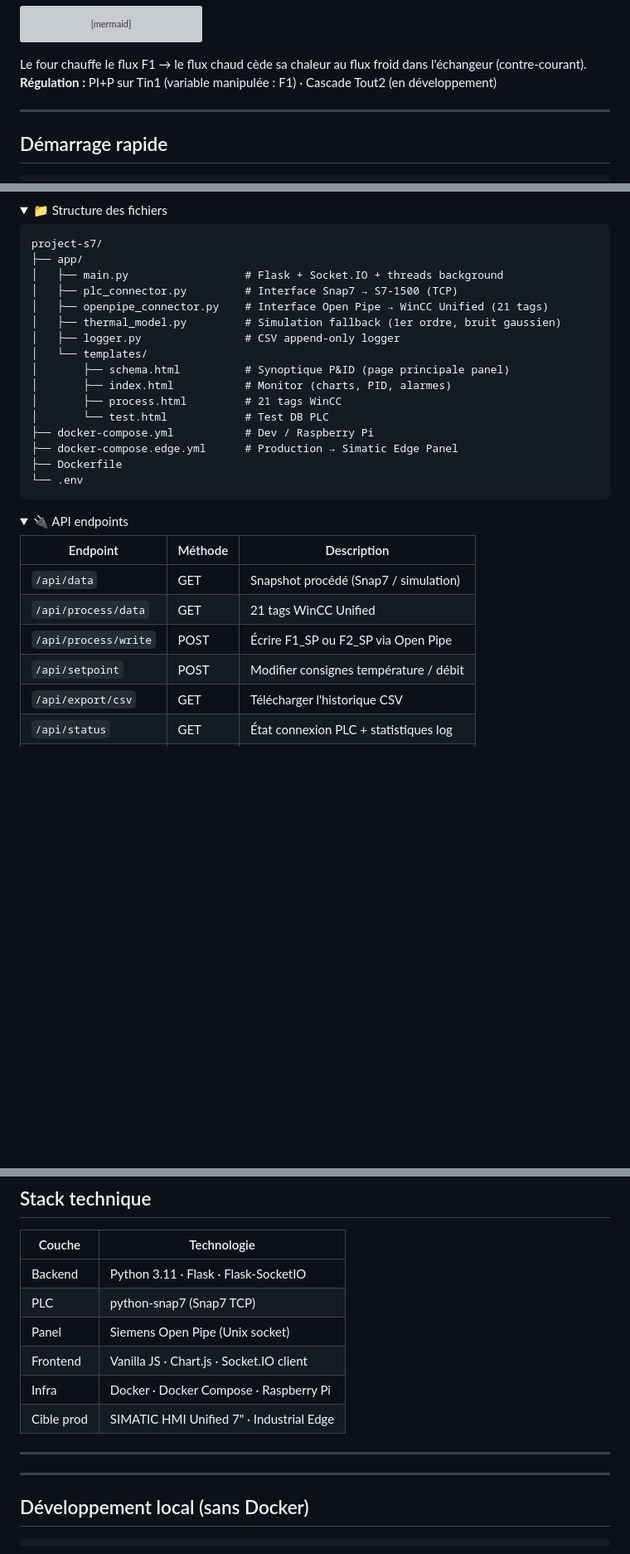
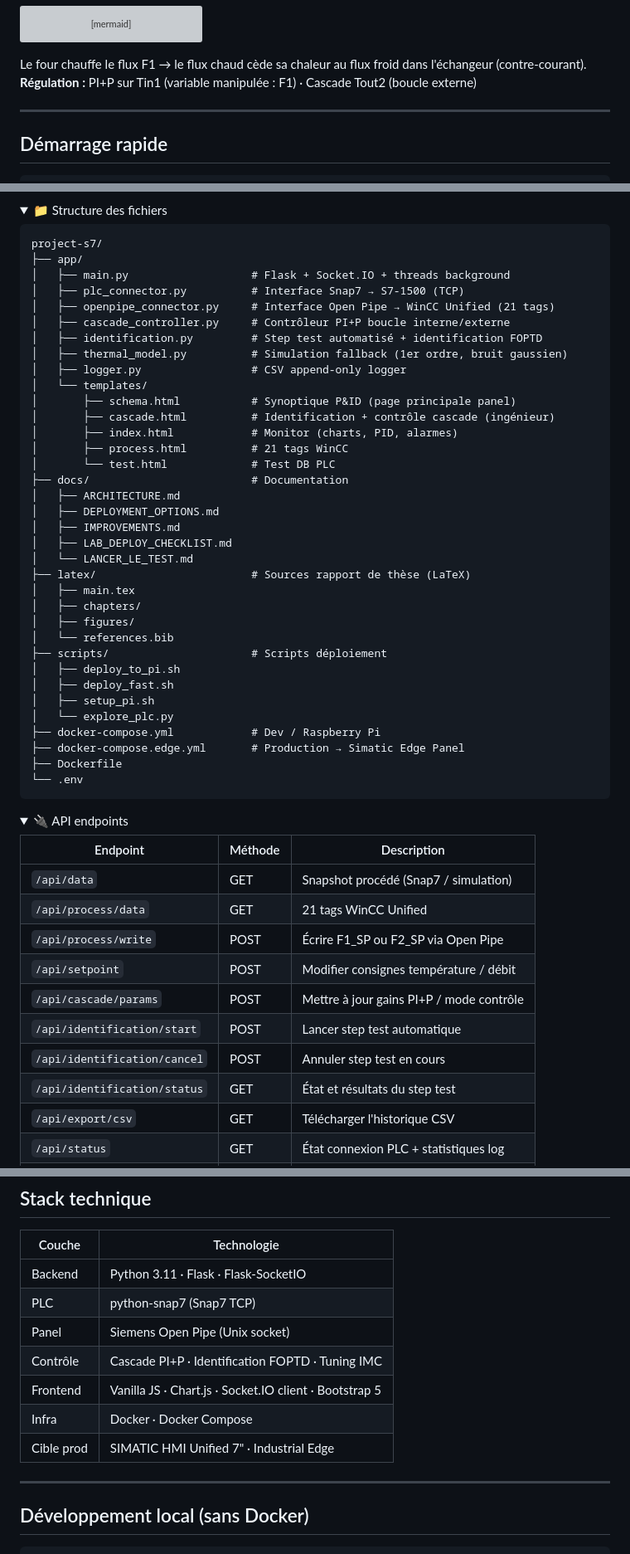
Before and after one commit to eloipicard-sys/project-s7, a Markdown page: README.md, 3 parts joined by grey strips. Shown at 83% size. Drawn GitHub-style; folded sections open; blank space fills up the shorter version; grey boxes are pictures that could not be loaded.

Commit message:
Update README: new project structure, cascade page, identification module

````diff
--- a/README.md
+++ b/README.md
@@ -47,7 +47,7 @@ flowchart LR
 ```
 
 Le four chauffe le flux F1 → le flux chaud cède sa chaleur au flux froid dans l'échangeur (contre-courant).
-**Régulation :** PI+P sur Tin1 (variable manipulée : F1) · Cascade Tout2 (en développement)
+**Régulation :** PI+P sur Tin1 (variable manipulée : F1) · Cascade Tout2 (boucle externe)
 
 ---
 
@@ -109,18 +117,37 @@ graph TD
 ```
 project-s7/
 ├── app/
-│   ├── main.py                  # Flask + Socket.IO + threads background
-│   ├── plc_connector.py         # Interface Snap7 → S7-1500 (TCP)
-│   ├── openpipe_connector.py    # Interface Open Pipe → WinCC Unified (21 tags)
-│   ├── thermal_model.py         # Simulation fallback (1er ordre, bruit gaussien)
-│   ├── logger.py                # CSV append-only logger
+│   ├── main.py                   # Flask + Socket.IO + threads background
+│   ├── plc_connector.py          # Interface Snap7 → S7-1500 (TCP)
+│   ├── openpipe_connector.py     # Interface Open Pipe → WinCC Unified (21 tags)
+│   ├── cascade_controller.py     # Contrôleur PI+P boucle interne/externe
+│   ├── identification.py         # Step test automatisé + identification FOPTD
+│   ├── thermal_model.py          # Simulation fallback (1er ordre, bruit gaussien)
+│   ├── logger.py                 # CSV append-only logger
 │   └── templates/
-│       ├── schema.html          # Synoptique P&ID (page principale panel)
-│       ├── index.html           # Monitor (charts, PID, alarmes)
-│       ├── process.html         # 21 tags WinCC
-│       └── test.html            # Test DB PLC
-├── docker-compose.yml           # Dev / Raspberry Pi
-├── docker-compose.edge.yml      # Production → Simatic Edge Panel
+│       ├── schema.html           # Synoptique P&ID (page principale panel)
+│       ├── cascade.html          # Identification + contrôle cascade (ingénieur)
+│       ├── index.html            # Monitor (charts, PID, alarmes)
+│       ├── process.html          # 21 tags WinCC
+│       └── test.html             # Test DB PLC
+├── docs/                         # Documentation
+│   ├── ARCHITECTURE.md
+│   ├── DEPLOYMENT_OPTIONS.md
+│   ├── IMPROVEMENTS.md
+│   ├── LAB_DEPLOY_CHECKLIST.md
+│   └── LANCER_LE_TEST.md
+├── latex/                        # Sources rapport de thèse (LaTeX)
+│   ├── main.tex
+│   ├── chapters/
+│   ├── figures/
+│   └── references.bib
+├── scripts/                      # Scripts déploiement
+│   ├── deploy_to_pi.sh
+│   ├── deploy_fast.sh
+│   ├── setup_pi.sh
+│   └── explore_plc.py
+├── docker-compose.yml            # Dev / Raspberry Pi
+├── docker-compose.edge.yml       # Production → Simatic Edge Panel
 ├── Dockerfile
 └── .env
 ```
@@ -136,6 +163,10 @@ project-s7/
 | `/api/process/data` | GET | 21 tags WinCC Unified |
 | `/api/process/write` | POST | Écrire F1_SP ou F2_SP via Open Pipe |
 | `/api/setpoint` | POST | Modifier consignes température / débit |
+| `/api/cascade/params` | POST | Mettre à jour gains PI+P / mode contrôle |
+| `/api/identification/start` | POST | Lancer step test automatique |
+| `/api/identification/cancel` | POST | Annuler step test en cours |
+| `/api/identification/status` | GET | État et résultats du step test |
 | `/api/export/csv` | GET | Télécharger l'historique CSV |
 | `/api/status` | GET | État connexion PLC + statistiques log |
 | `/health` | GET | Healthcheck Docker |
@@ -224,11 +256,10 @@ FLASK_DEBUG=1
 | Backend | Python 3.11 · Flask · Flask-SocketIO |
 | PLC | python-snap7 (Snap7 TCP) |
 | Panel | Siemens Open Pipe (Unix socket) |
-| Frontend | Vanilla JS · Chart.js · Socket.IO client |
-| Infra | Docker · Docker Compose · Raspberry Pi |
+| Contrôle | Cascade PI+P · Identification FOPTD · Tuning IMC |
+| Frontend | Vanilla JS · Chart.js · Socket.IO client · Bootstrap 5 |
+| Infra | Docker · Docker Compose |
 | Cible prod | SIMATIC HMI Unified 7" · Industrial Edge |
-
----
 
 ---
 
````
Also changed, not shown: other parts of README.md (+16 -7 lines).
